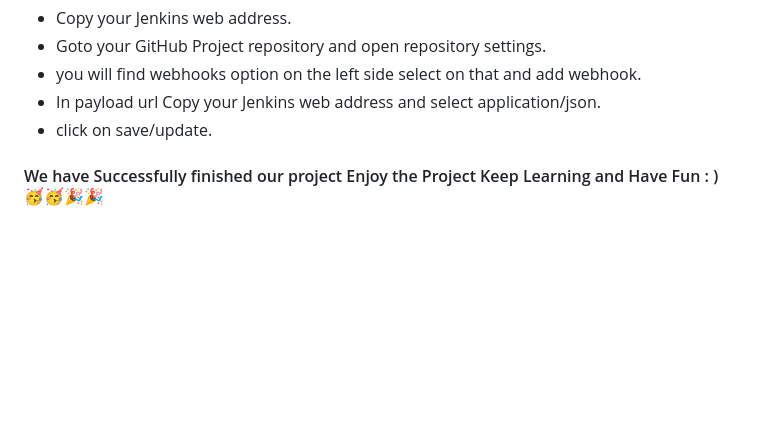
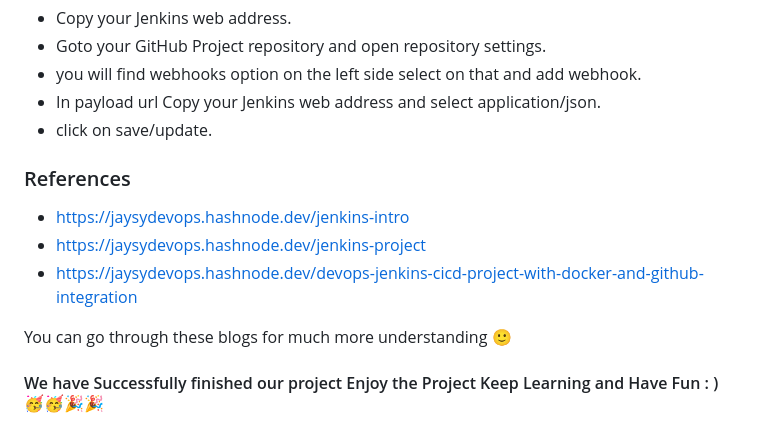
Before and after one commit to jrapolug/DevOps-Project, a Markdown page: README.md, the part around the change. Rendered like a GitHub page; blank space fills up the shorter version.

```diff
--- a/README.md
+++ b/README.md
@@ -113,4 +113,12 @@ docker-compose up -d
 -  In payload url Copy your Jenkins web address and select application/json.
 -  click on save/update.
 
+### References
+
+- https://jaysydevops.hashnode.dev/jenkins-intro
+- https://jaysydevops.hashnode.dev/jenkins-project
+- https://jaysydevops.hashnode.dev/devops-jenkins-cicd-project-with-docker-and-github-integration
+
+You can go through these blogs for much more understanding 🙂
+
 #### We have Successfully finished our project Enjoy the Project Keep Learning and Have Fun : ) 🥳🥳🎉🎉
```
